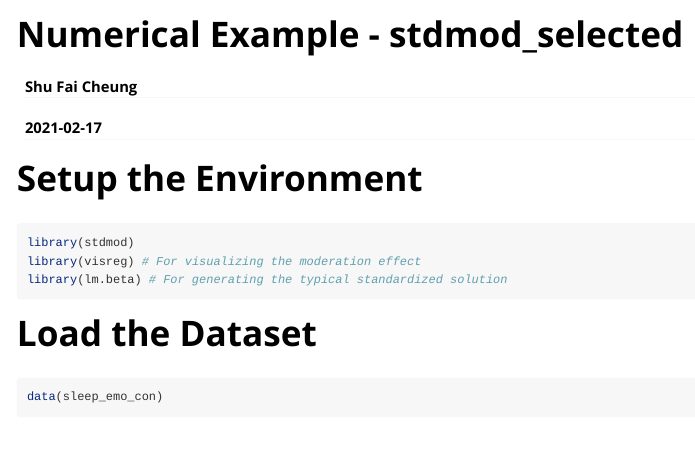
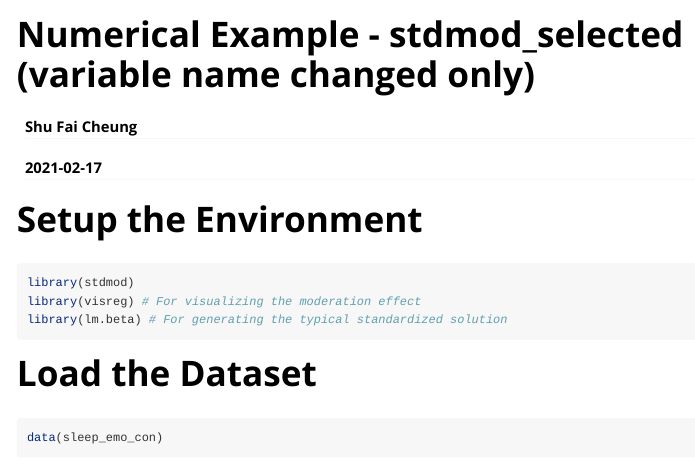
Before and after one commit to sfcheung/stdmod, an R Markdown document (vignettes/numerical_example_01.Rmd): the page in a window 1100 px wide, from its top. Rendered offline with R 4.5, knitr and Pandoc, with nearby package versions; code that draws random numbers runs with fixed seeds of ours; some code elsewhere in the file could not run offline; long lines of code are wrapped.

Commit message:
Update numerical_example_01.Rmd
added an explanation to the title of this file, avoided the error of two files having the same title.

```diff
--- a/vignettes/numerical_example_01.Rmd
+++ b/vignettes/numerical_example_01.Rmd
@@ -1,5 +1,5 @@
 ---
-title: "Numerical Example - stdmod_selected"
+title: "Numerical Example - stdmod_selected (variable name changed only)"
 author: "Shu Fai Cheung"
 date: "`r Sys.Date()`"
 output: rmarkdown::html_vignette
```
